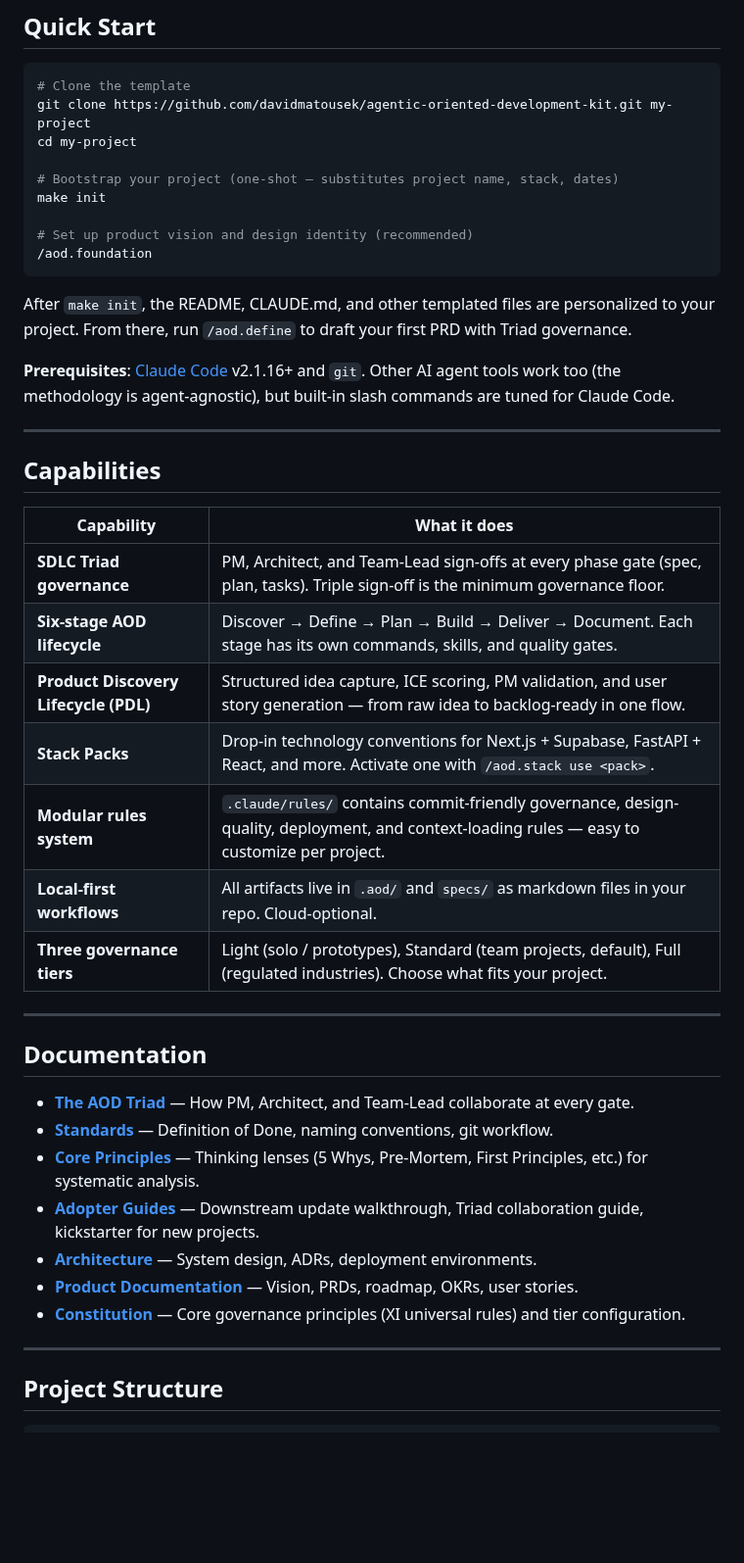
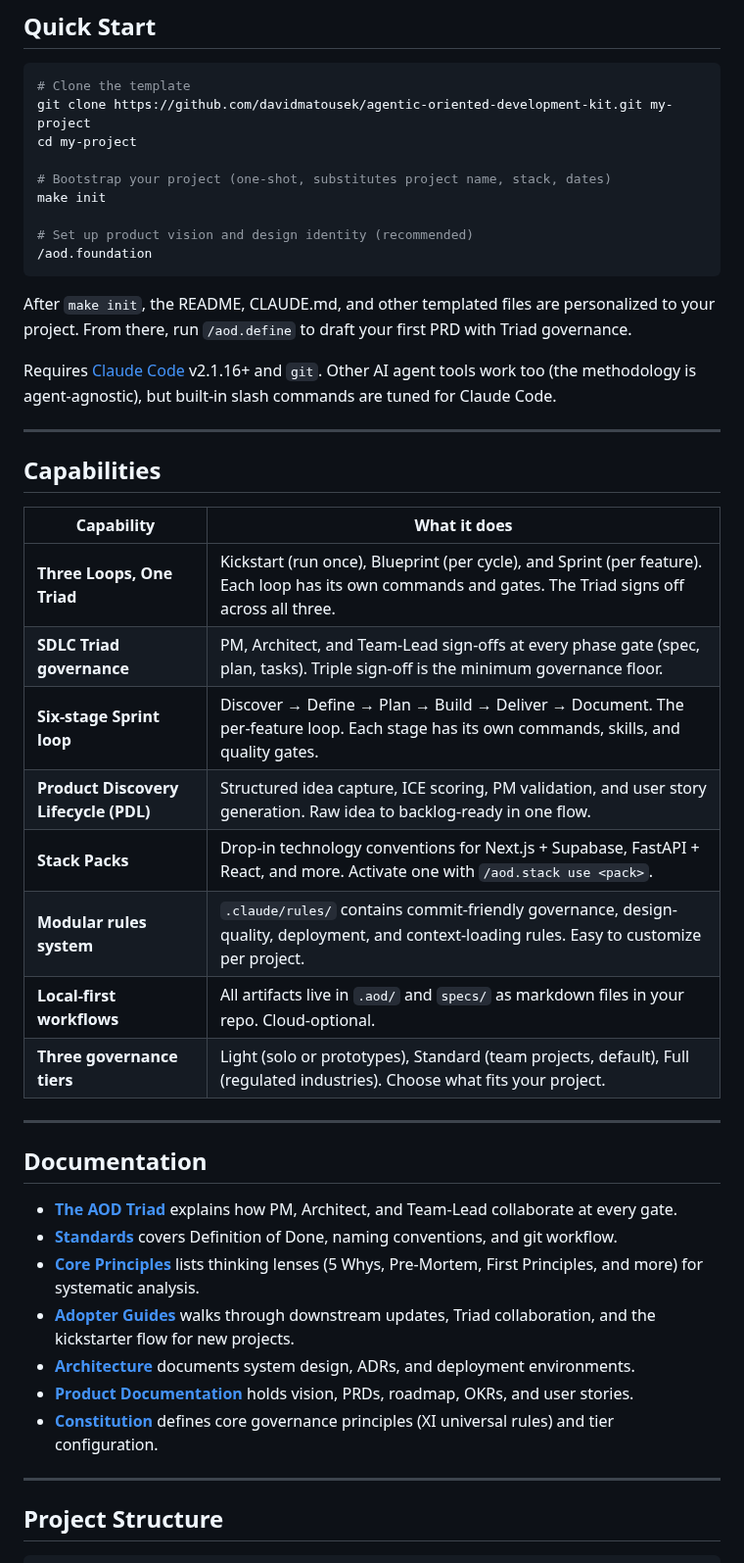
Before and after one commit to davidmatousek/agentic-oriented-development-kit, a Markdown page: README.md, the part around one of its changes. Shown at 98% size. Drawn GitHub-style; blank space fills up the shorter version.

```diff
--- a/README.md
+++ b/README.md
@@ -43,7 +67,7 @@ AOD is **methodology, not application code**. You bring your own stack; AOD give
 git clone https://github.com/davidmatousek/agentic-oriented-development-kit.git my-project
 cd my-project
 
-# Bootstrap your project (one-shot — substitutes project name, stack, dates)
+# Bootstrap your project (one-shot, substitutes project name, stack, dates)
 make init
 
 # Set up product vision and design identity (recommended)
@@ -52,7 +76,7 @@ make init
 
 After `make init`, the README, CLAUDE.md, and other templated files are personalized to your project. From there, run `/aod.define` to draft your first PRD with Triad governance.
 
-**Prerequisites**: [Claude Code](https://claude.ai/claude-code) v2.1.16+ and `git`. Other AI agent tools work too (the methodology is agent-agnostic), but built-in slash commands are tuned for Claude Code.
+Requires [Claude Code](https://claude.ai/claude-code) v2.1.16+ and `git`. Other AI agent tools work too (the methodology is agent-agnostic), but built-in slash commands are tuned for Claude Code.
 
 ---
 
@@ -60,25 +84,26 @@ After `make init`, the README, CLAUDE.md, and other templated files are personal
 
 | Capability | What it does |
 |---|---|
+| **Three Loops, One Triad** | Kickstart (run once), Blueprint (per cycle), and Sprint (per feature). Each loop has its own commands and gates. The Triad signs off across all three. |
 | **SDLC Triad governance** | PM, Architect, and Team-Lead sign-offs at every phase gate (spec, plan, tasks). Triple sign-off is the minimum governance floor. |
-| **Six-stage AOD lifecycle** | Discover → Define → Plan → Build → Deliver → Document. Each stage has its own commands, skills, and quality gates. |
-| **Product Discovery Lifecycle (PDL)** | Structured idea capture, ICE scoring, PM validation, and user story generation — from raw idea to backlog-ready in one flow. |
+| **Six-stage Sprint loop** | Discover → Define → Plan → Build → Deliver → Document. The per-feature loop. Each stage has its own commands, skills, and quality gates. |
+| **Product Discovery Lifecycle (PDL)** | Structured idea capture, ICE scoring, PM validation, and user story generation. Raw idea to backlog-ready in one flow. |
 | **Stack Packs** | Drop-in technology conventions for Next.js + Supabase, FastAPI + React, and more. Activate one with `/aod.stack use <pack>`. |
-| **Modular rules system** | `.claude/rules/` contains commit-friendly governance, design-quality, deployment, and context-loading rules — easy to customize per project. |
+| **Modular rules system** | `.claude/rules/` contains commit-friendly governance, design-quality, deployment, and context-loading rules. Easy to customize per project. |
 | **Local-first workflows** | All artifacts live in `.aod/` and `specs/` as markdown files in your repo. Cloud-optional. |
-| **Three governance tiers** | Light (solo / prototypes), Standard (team projects, default), Full (regulated industries). Choose what fits your project. |
+| **Three governance tiers** | Light (solo or prototypes), Standard (team projects, default), Full (regulated industries). Choose what fits your project. |
 
 ---
 
 ## Documentation
 
-- **[The AOD Triad](docs/AOD_TRIAD.md)** — How PM, Architect, and Team-Lead collaborate at every gate.
-- **[Standards](docs/standards/README.md)** — Definition of Done, naming conventions, git workflow.
-- **[Core Principles](docs/core_principles/README.md)** — Thinking lenses (5 Whys, Pre-Mortem, First Principles, etc.) for systematic analysis.
-- **[Adopter Guides](docs/guides/README.md)** — Downstream update walkthrough, Triad collaboration guide, kickstarter for new projects.
-- **[Architecture](docs/architecture/README.md)** — System design, ADRs, deployment environments.
-- **[Product Documentation](docs/product/README.md)** — Vision, PRDs, roadmap, OKRs, user stories.
-- **[Constitution](.aod/memory/constitution.md)** — Core governance principles (XI universal rules) and tier configuration.
+- **[The AOD Triad](docs/AOD_TRIAD.md)** explains how PM, Architect, and Team-Lead collaborate at every gate.
+- **[Standards](docs/standards/README.md)** covers Definition of Done, naming conventions, and git workflow.
+- **[Core Principles](docs/core_principles/README.md)** lists thinking lenses (5 Whys, Pre-Mortem, First Principles, and more) for systematic analysis.
+- **[Adopter Guides](docs/guides/README.md)** walks through downstream updates, Triad collaboration, and the kickstarter flow for new projects.
+- **[Architecture](docs/architecture/README.md)** documents system design, ADRs, and deployment environments.
+- **[Product Documentation](docs/product/README.md)** holds vision, PRDs, roadmap, OKRs, and user stories.
+- **[Constitution](.aod/memory/constitution.md)** defines core governance principles (XI universal rules) and tier configuration.
 
 ---
 
```
Also changed, not shown: other parts of README.md (+40 -30 lines), docs/branding/aod-kit-loop-poster.jpg (added).
